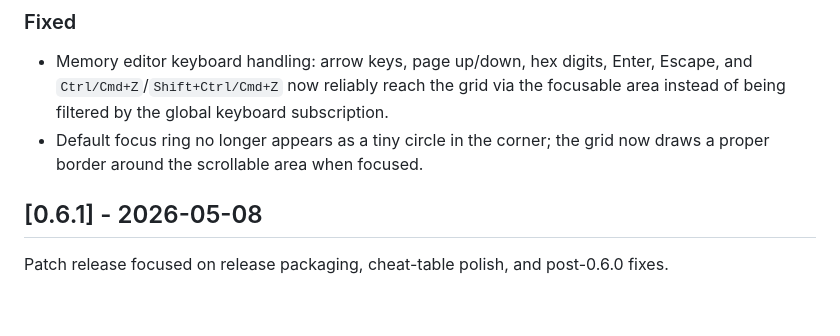
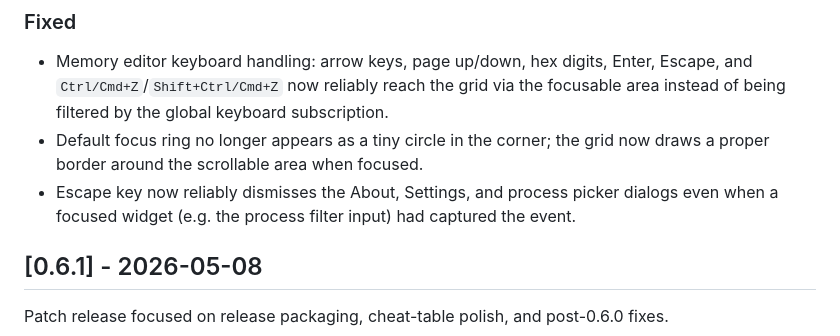
Before and after one commit to mkrueger/game_cheetah, a Markdown page: CHANGELOG.md, the part around the change. Rendered like a GitHub page; blank space fills up the shorter version.

Commit message:
Changelog: note Escape dismissal fix for About/Settings/process picker

```diff
--- a/CHANGELOG.md
+++ b/CHANGELOG.md
@@ -26,6 +26,7 @@ Patch release focused on memory editor responsiveness and per-result data type e
 
 - Memory editor keyboard handling: arrow keys, page up/down, hex digits, Enter, Escape, and `Ctrl/Cmd+Z`/`Shift+Ctrl/Cmd+Z` now reliably reach the grid via the focusable area instead of being filtered by the global keyboard subscription.
 - Default focus ring no longer appears as a tiny circle in the corner; the grid now draws a proper border around the scrollable area when focused.
+- Escape key now reliably dismisses the About, Settings, and process picker dialogs even when a focused widget (e.g. the process filter input) had captured the event.
 
 ## [0.6.1] - 2026-05-08
 
```
